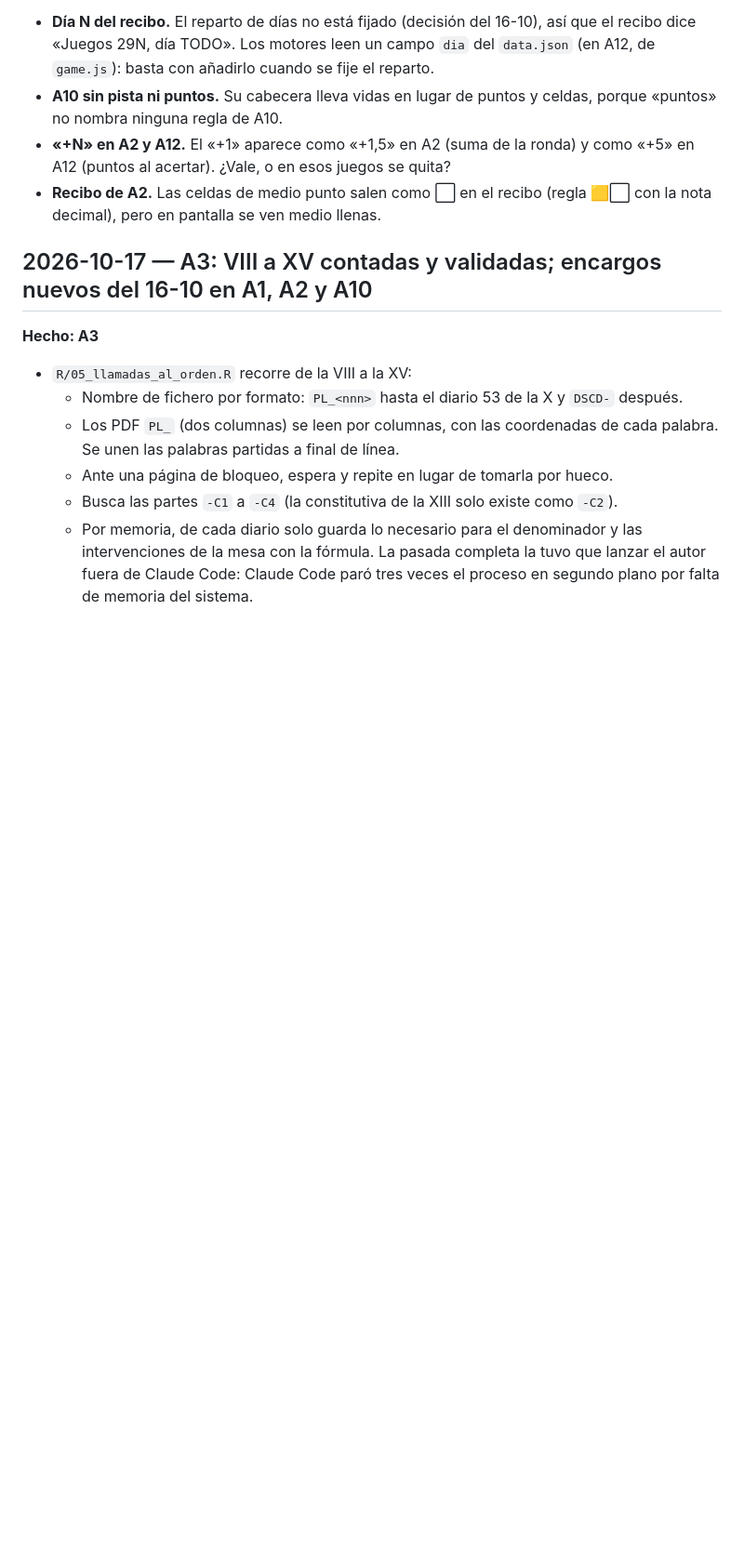
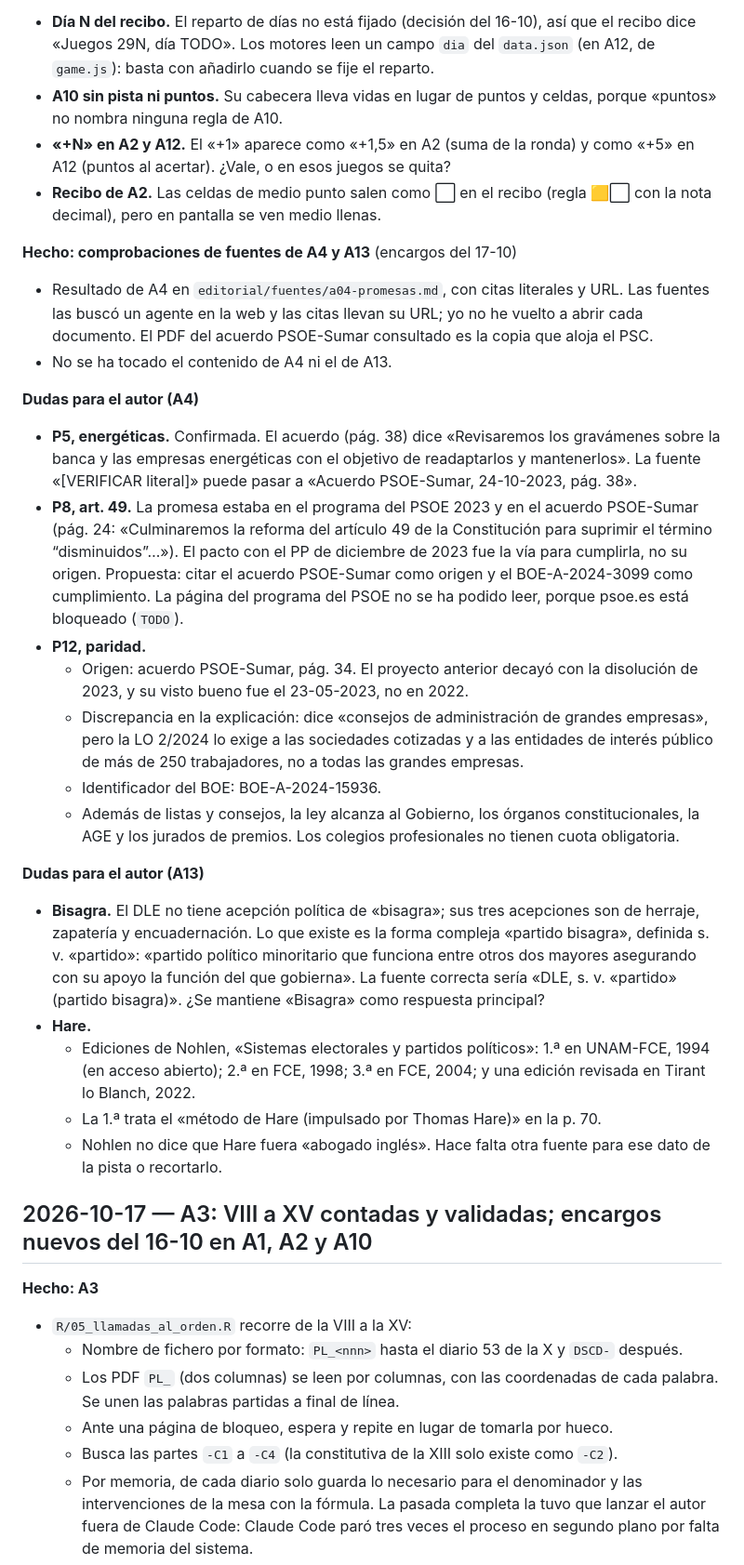
Before and after one commit to SantiGPer/juegos-29n, a Markdown page: editorial/bitacora.md, the part around the change. Shown at 93% size. GitHub-like rendering; blank space fills up the shorter version.

Commit message:
Añade las comprobaciones de fuentes de A4 y A13

```diff
--- a/editorial/bitacora.md
+++ b/editorial/bitacora.md
@@ -34,6 +34,26 @@ Una entrada por sesión, la más reciente arriba. Formato: fecha · juego/motor
 - **A10 sin pista ni puntos.** Su cabecera lleva vidas en lugar de puntos y celdas, porque «puntos» no nombra ninguna regla de A10.
 - **«+N» en A2 y A12.** El «+1» aparece como «+1,5» en A2 (suma de la ronda) y como «+5» en A12 (puntos al acertar). ¿Vale, o en esos juegos se quita?
 - **Recibo de A2.** Las celdas de medio punto salen como ⬜ en el recibo (regla 🟨⬜ con la nota decimal), pero en pantalla se ven medio llenas.
+
+**Hecho: comprobaciones de fuentes de A4 y A13** (encargos del 17-10)
+- Resultado de A4 en `editorial/fuentes/a04-promesas.md`, con citas literales y URL. Las fuentes las buscó un agente en la web y las citas llevan su URL; yo no he vuelto a abrir cada documento. El PDF del acuerdo PSOE-Sumar consultado es la copia que aloja el PSC.
+- No se ha tocado el contenido de A4 ni el de A13.
+
+**Dudas para el autor (A4)**
+- **P5, energéticas.** Confirmada. El acuerdo (pág. 38) dice «Revisaremos los gravámenes sobre la banca y las empresas energéticas con el objetivo de readaptarlos y mantenerlos». La fuente «[VERIFICAR literal]» puede pasar a «Acuerdo PSOE-Sumar, 24-10-2023, pág. 38».
+- **P8, art. 49.** La promesa estaba en el programa del PSOE 2023 y en el acuerdo PSOE-Sumar (pág. 24: «Culminaremos la reforma del artículo 49 de la Constitución para suprimir el término “disminuidos”…»). El pacto con el PP de diciembre de 2023 fue la vía para cumplirla, no su origen. Propuesta: citar el acuerdo PSOE-Sumar como origen y el BOE-A-2024-3099 como cumplimiento. La página del programa del PSOE no se ha podido leer, porque psoe.es está bloqueado (`TODO`).
+- **P12, paridad.**
+  - Origen: acuerdo PSOE-Sumar, pág. 34. El proyecto anterior decayó con la disolución de 2023, y su visto bueno fue el 23-05-2023, no en 2022.
+  - Discrepancia en la explicación: dice «consejos de administración de grandes empresas», pero la LO 2/2024 lo exige a las sociedades cotizadas y a las entidades de interés público de más de 250 trabajadores, no a todas las grandes empresas.
+  - Identificador del BOE: BOE-A-2024-15936.
+  - Además de listas y consejos, la ley alcanza al Gobierno, los órganos constitucionales, la AGE y los jurados de premios. Los colegios profesionales no tienen cuota obligatoria.
+
+**Dudas para el autor (A13)**
+- **Bisagra.** El DLE no tiene acepción política de «bisagra»; sus tres acepciones son de herraje, zapatería y encuadernación. Lo que existe es la forma compleja «partido bisagra», definida s. v. «partido»: «partido político minoritario que funciona entre otros dos mayores asegurando con su apoyo la función del que gobierna». La fuente correcta sería «DLE, s. v. «partido» (partido bisagra)». ¿Se mantiene «Bisagra» como respuesta principal?
+- **Hare.**
+  - Ediciones de Nohlen, «Sistemas electorales y partidos políticos»: 1.ª en UNAM-FCE, 1994 (en acceso abierto); 2.ª en FCE, 1998; 3.ª en FCE, 2004; y una edición revisada en Tirant lo Blanch, 2022.
+  - La 1.ª trata el «método de Hare (impulsado por Thomas Hare)» en la p. 70.
+  - Nohlen no dice que Hare fuera «abogado inglés». Hace falta otra fuente para ese dato de la pista o recortarlo.
 
 ## 2026-10-17 — A3: VIII a XV contadas y validadas; encargos nuevos del 16-10 en A1, A2 y A10
 
```
Also changed, not shown: editorial/fuentes/a04-promesas.md (added, +101 -0 lines).
